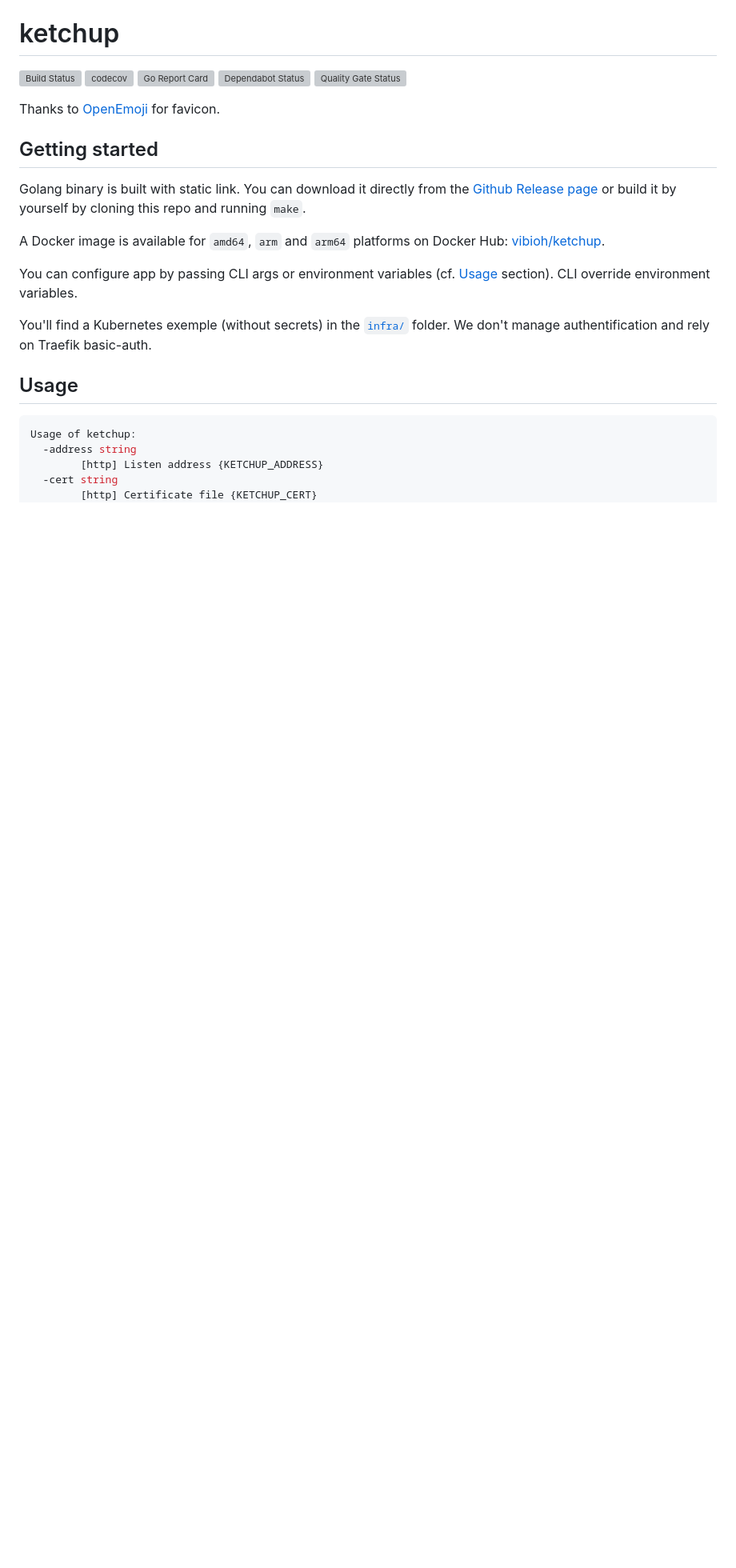
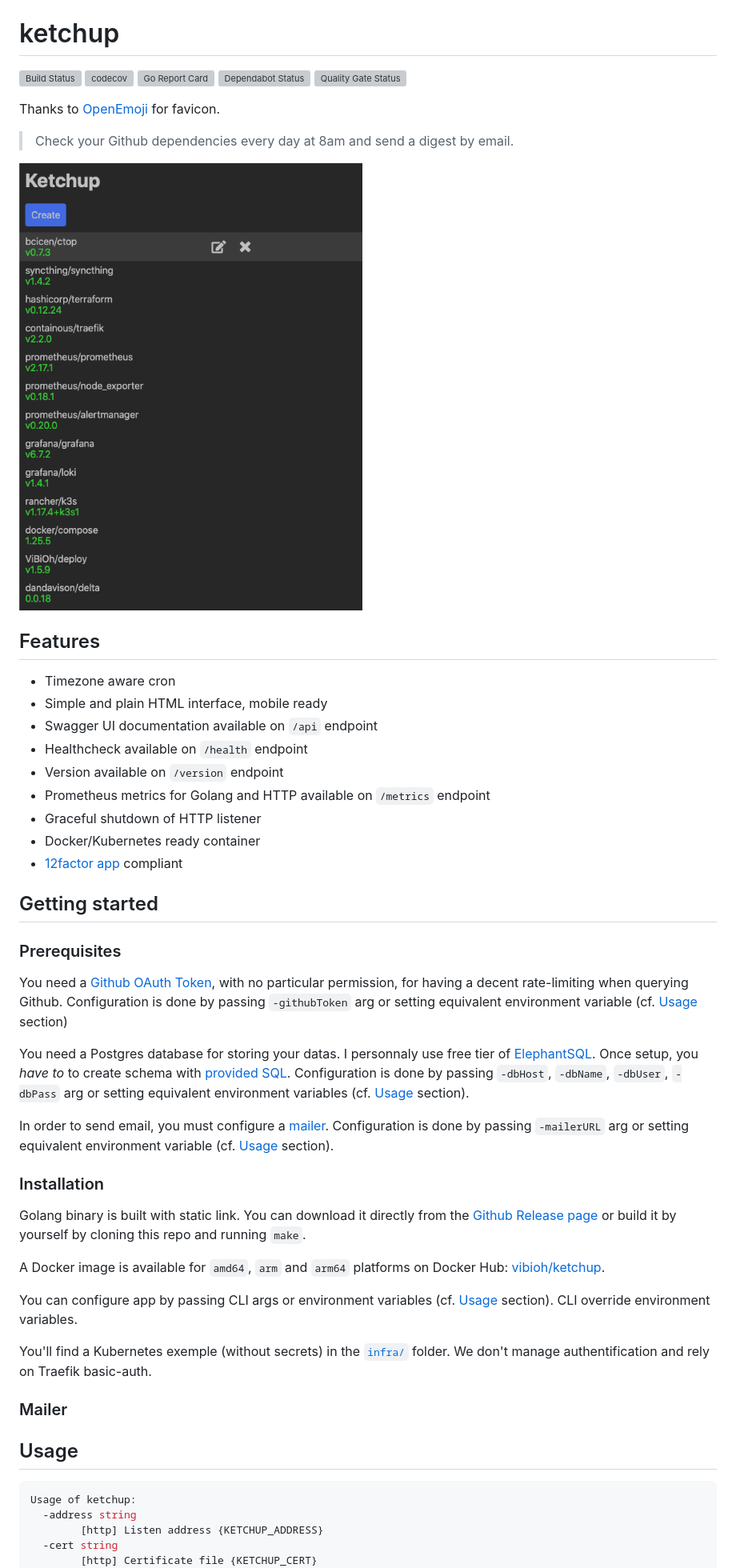
Before and after one commit to ViBiOh/ketchup, a Markdown page: README.md, the part around the change. Shown: that part at 80% size. Rendered like a GitHub page; pictures changed too: ketchup.png (added); blank space fills up the shorter version; grey boxes are pictures that could not be loaded.

Commit message:
docs: Adding prerequisites (#18)

```diff
--- a/README.md
+++ b/README.md
@@ -8,7 +8,33 @@
 
 Thanks to [OpenEmoji](https://openmoji.org) for favicon.
 
+> Check your Github dependencies every day at 8am and send a digest by email.
+
+![](ketchup.png)
+
+## Features
+
+* Timezone aware cron
+* Simple and plain HTML interface, mobile ready
+* Swagger UI documentation available on `/api` endpoint
+* Healthcheck available on `/health` endpoint
+* Version available on `/version` endpoint
+* Prometheus metrics for Golang and HTTP available on `/metrics` endpoint
+* Graceful shutdown of HTTP listener
+* Docker/Kubernetes ready container
+* [12factor app](https://12factor.net) compliant
+
 ## Getting started
+
+### Prerequisites
+
+You need a [Github OAuth Token](https://github.com/settings/tokens), with no particular permission, for having a decent rate-limiting when querying Github. Configuration is done by passing `-githubToken` arg or setting equivalent environment variable (cf. [Usage](#usage) section)
+
+You need a Postgres database for storing your datas. I personnaly use free tier of [ElephantSQL](https://www.elephantsql.com). Once setup, you *have to* to create schema with [provided SQL](ddl.sql). Configuration is done by passing `-dbHost`, `-dbName`, `-dbUser`, `-dbPass` arg or setting equivalent environment variables (cf. [Usage](#usage) section).
+
+In order to send email, you must configure a [mailer](https://github.com/ViBiOh/mailer#getting-started). Configuration is done by passing `-mailerURL` arg or setting equivalent environment variable (cf. [Usage](#usage) section).
+
+### Installation
 
 Golang binary is built with static link. You can download it directly from the [Github Release page](https://github.com/ViBiOh/ketchup/releases) or build it by yourself by cloning this repo and running `make`.
 
@@ -17,6 +43,9 @@ A Docker image is available for `amd64`, `arm` and `arm64` platforms on Docker H
 You can configure app by passing CLI args or environment variables (cf. [Usage](#usage) section). CLI override environment variables.
 
 You'll find a Kubernetes exemple (without secrets) in the [`infra/`](infra/) folder. We don't manage authentification and rely on Traefik basic-auth.
+
+### Mailer
+
 
 ## Usage
 
```
